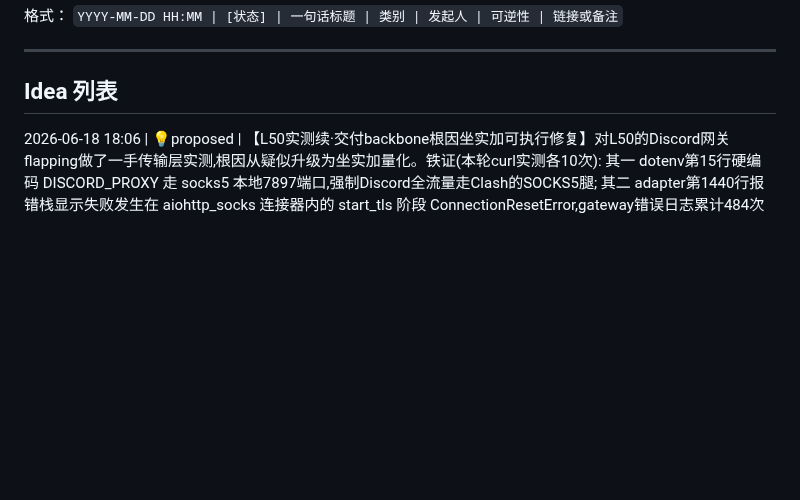
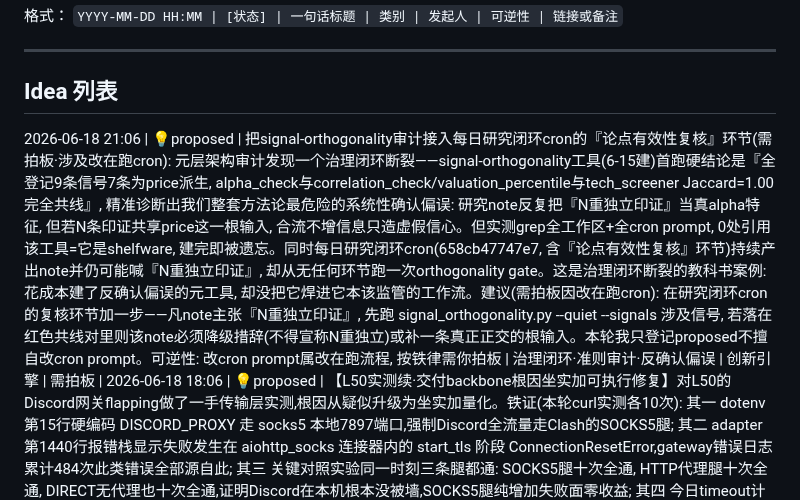
Before and after one commit to Holy-Pigeon/hermes-workspace, a Markdown page: innovation-engine/ideas_log.md, the part around the change. Rendered like a GitHub page; blank space fills up the shorter version.

Commit message:
创新引擎: 登记治理闭环断裂诊断——signal-orthogonality元工具是shelfware(0处引用),建议接入研究闭环cron复核环节做反确认偏误gate(proposed待拍板)

```diff
--- a/innovation-engine/ideas_log.md
+++ b/innovation-engine/ideas_log.md
@@ -10,6 +10,7 @@
 
 ## Idea 列表
 
+2026-06-18 21:06 | 💡proposed | 把signal-orthogonality审计接入每日研究闭环cron的『论点有效性复核』环节(需拍板·涉及改在跑cron): 元层架构审计发现一个治理闭环断裂——signal-orthogonality工具(6-15建)首跑硬结论是『全登记9条信号7条为price派生, alpha_check与correlation_check/valuation_percentile与tech_screener Jaccard=1.00完全共线』, 精准诊断出我们整套方法论最危险的系统性确认偏误: 研究note反复把『N重独立印证』当真alpha特征, 但若N条印证共享price这一根输入, 合流不增信息只造虚假信心。但实测grep全工作区+全cron prompt, 0处引用该工具=它是shelfware, 建完即被遗忘。同时每日研究闭环cron(658cb47747e7, 含『论点有效性复核』环节)持续产出note并仍可能喊『N重独立印证』, 却从无任何环节跑一次orthogonality gate。这是治理闭环断裂的教科书案例: 花成本建了反确认偏误的元工具, 却没把它焊进它本该监管的工作流。建议(需拍板因改在跑cron): 在研究闭环cron的复核环节加一步——凡note主张『N重独立印证』, 先跑 signal_orthogonality.py --quiet --signals 涉及信号, 若落在红色共线对里则该note必须降级措辞(不得宣称N重独立)或补一条真正正交的根输入。本轮我只登记proposed不擅自改cron prompt。可逆性: 改cron prompt属改在跑流程, 按铁律需你拍板 | 治理闭环·准则审计·反确认偏误 | 创新引擎 | 需拍板 |
 2026-06-18 18:06 | 💡proposed | 【L50实测续·交付backbone根因坐实加可执行修复】对L50的Discord网关flapping做了一手传输层实测,根因从疑似升级为坐实加量化。铁证(本轮curl实测各10次): 其一 dotenv第15行硬编码 DISCORD_PROXY 走 socks5 本地7897端口,强制Discord全流量走Clash的SOCKS5腿; 其二 adapter第1440行报错栈显示失败发生在 aiohttp_socks 连接器内的 start_tls 阶段 ConnectionResetError,gateway错误日志累计484次此类错误全部源自此; 其三 关键对照实验同一时刻三条腿都通: SOCKS5腿十次全通, HTTP代理腿十次全通, DIRECT无代理也十次全通,证明Discord在本机根本没被墙,SOCKS5腿纯增加失败面零收益; 其四 今日timeout计数为0且多条discord send成功(下午四点到五点共六条),即当前是间歇flapping降级但仍能交付,非硬死,这也是为何报告没全丢只是随机延迟偶失。结论修正L50: 不是Clash封Discord(DIRECT通即反证),而是SOCKS5传输腿在并发负载下连接复用churn导致间歇reset,我们却把唯一交付出口绑死在这条最脆的腿上。可执行修复三选一均需你拍板(因要改env加重启在跑的gateway,即断当前唯一交付路不可逆): 方案A最省,删除该DISCORD_PROXY行让Discord走直连(实测全通本机能直连); 方案B改成HTTP代理腿(实测也全通比SOCKS5稳); 方案C保留SOCKS5但加连接池keepalive加重试退避(改adapter代码最重)。我的建议方案A: 实测直连全通且最简,删一行env即可,与SOUL里GitHub走443直连绕Clash同源思路,即能直连就别走代理徒增失败面。我没擅动: 改env加重启gateway会切断本cron自己的交付路且无人在场确认重启后是否ready,按可逆铁律必须你拍板。下行: 不修则交付继续间歇flapping,当前484次reset且每日增长,某些高负载时段报告随机石沉; 修方案A即删一行重启,若直连在某网络下不通可一键加回env回滚。已挂面板idea区待拍板。 | 架构治理·交付backbone·实测坐实 | 创新引擎 | 需拍板 |
 2026-06-18 16:49 | ✅done | 给美股科技发现雷达建web可视化控制台: Flask读扫描快照+后台刷新扫描, 响应式手机底栏/PC侧栏, launchd守护5053/frpc穿透6015, 接入价值雷达projects.json补ports卡片可点 | 新建项目·us-tech-scout控制台 | 创新引擎 | 可逆 | ~/hermes-workspace/us-tech-scout/web
 2026-06-18 15:09 | ✅done | 驾驶舱心跳判活根因修复:全局单一25h阈值对周度与按需库类项目天然误判,是历次只换心跳锚点(L13/L24/L31共3次)治标不治本的真因。架构审视非第4次缝补。元层一次性系统排查全18卡心跳(此前3次anchor修复都留了系统排查其余卡的待办,本轮兑现)。发现真正的结构病不在锚点指向哪个文件,而在 dashboard app.py 第27行把 HEARTBEAT_FRESH_SECONDS 等于25h 这个全局单一阈值无差别套到所有项目。交叉核对cron调度坐实:research-pipeline(周日15点周度) allocation-discipline(随portfolio_watchdog full周日) prediction-ledger(周一周度) price-watch(周度)这些项目每周才更新一次,加上stock-discovery moat-durability signal-orthogonality是被周度流水线按需消费的库类(无独立日度cron),它们在健康状态下也必然大部分时间超过25h。这就是为什么换锚点永远治不好:一个周度项目不管把心跳指向哪个文件,只要每周才跑一次,就必然在25h阈值下6天显示僵尸,等于三次换锚点都在治症状。实测修复前6个健康项目假僵尸:stock-discovery 87h moat-durability 84h price-watch 69h prediction-ledger 49h allocation-discipline 48h signal-orthogonality 33h。修复纯本地代码加JSON可逆:一是app.py的_project_runtime读每项目可选freshness_hours覆盖全局25h默认(无声明的项目行为完全不变);二是给上述7个周度与按需项目在projects.json标freshness_hours等于192(8天容差覆盖周度cadence加宽限)。端到端验证:复刻app.py的目录rglob取最大mtime加阈值逻辑跑全18卡,修复后全部正确online,app.py语法parse通过。元层启示:心跳健康的正确抽象是相对各自cadence是否新鲜而非绝对小时数,把判活从一刀切升级为cadence-aware,从机制上让anchor类bug不再周期性复发。数据诚实:各项目cadence引自jobs.json cron表达式实读,age是find加stat实测目录最大mtime,本轮不改任何cron不动实盘 | arch-heartbeat-rootcause | 创新引擎 | 可逆 |
```
